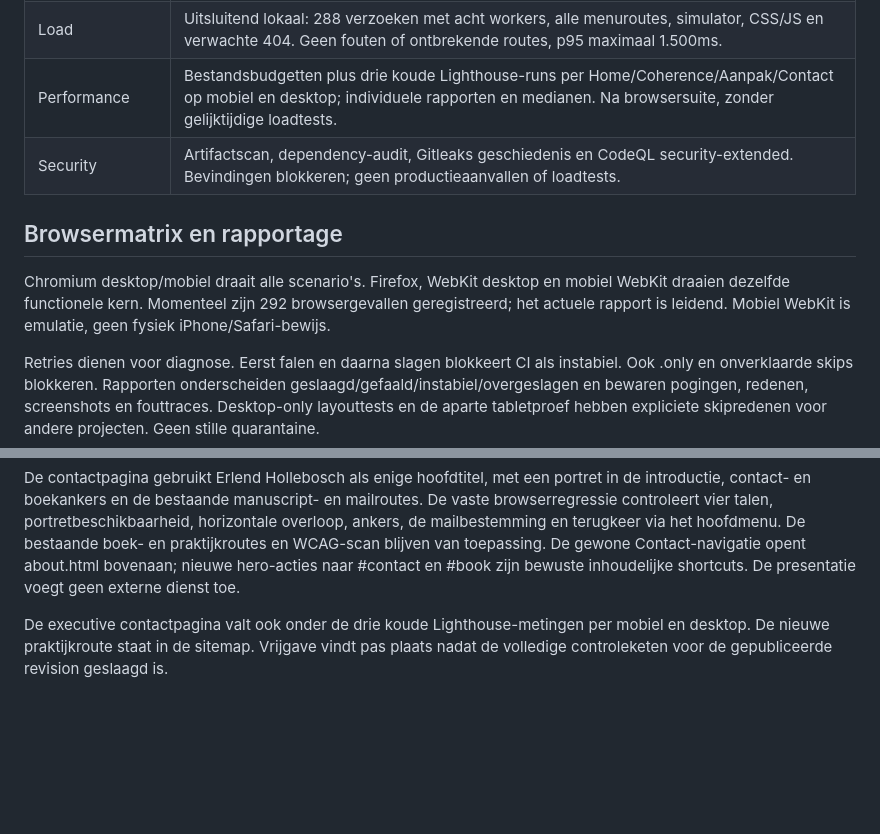
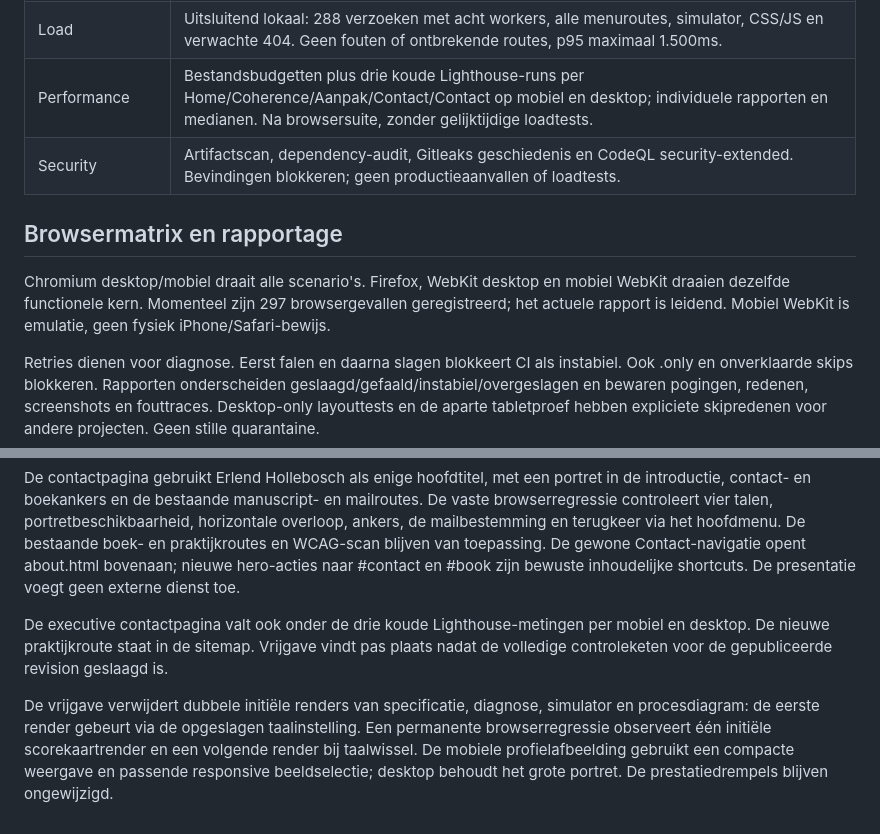
Before and after one commit to erhol1973/grow-faster-site, a Markdown page: docs/TESTPLAN.md, 2 parts joined by grey strips. Rendered like a GitHub page; blank space fills up the shorter version.

Commit message:
Record single-render regression and expanded release performance checks

```diff
--- a/docs/TESTPLAN.md
+++ b/docs/TESTPLAN.md
@@ -12,12 +12,12 @@ Tests onderzoeken hetzelfde gebouwde `dist`-pakket dat wordt gepubliceerd. Ontwi
 | Cache | Echte ETag/304, versiewissel en oude HTML met actuele scripts. Back/Forward en feitelijke pageshow.persisted worden vastgelegd. Geen routingmocks die de browsercache uitschakelen; BFCache wordt niet kunstmatig afgedwongen. |
 | Toegankelijkheid | Axe op acht menuwebpagina's, dialoog en simulator, Chromium desktop/mobiel, WCAG A/AA 2.0/2.1/2.2 en contrast. Uitgestelde inhoud wordt voor scans gerenderd. Ook toetsenbord, focus, tablet en 200% tekst. |
 | Load | Uitsluitend lokaal: 288 verzoeken met acht workers, alle menuroutes, simulator, CSS/JS en verwachte 404. Geen fouten of ontbrekende routes, p95 maximaal 1.500ms. |
-| Performance | Bestandsbudgetten plus drie koude Lighthouse-runs per Home/Coherence/Aanpak/Contact op mobiel en desktop; individuele rapporten en medianen. Na browsersuite, zonder gelijktijdige loadtests. |
+| Performance | Bestandsbudgetten plus drie koude Lighthouse-runs per Home/Coherence/Aanpak/Contact/Contact op mobiel en desktop; individuele rapporten en medianen. Na browsersuite, zonder gelijktijdige loadtests. |
 | Security | Artifactscan, dependency-audit, Gitleaks geschiedenis en CodeQL security-extended. Bevindingen blokkeren; geen productieaanvallen of loadtests. |
 
 ## Browsermatrix en rapportage
 
-Chromium desktop/mobiel draait alle scenario's. Firefox, WebKit desktop en mobiel WebKit draaien dezelfde functionele kern. Momenteel zijn 292 browsergevallen geregistreerd; het actuele rapport is leidend. Mobiel WebKit is emulatie, geen fysiek iPhone/Safari-bewijs.
+Chromium desktop/mobiel draait alle scenario's. Firefox, WebKit desktop en mobiel WebKit draaien dezelfde functionele kern. Momenteel zijn 297 browsergevallen geregistreerd; het actuele rapport is leidend. Mobiel WebKit is emulatie, geen fysiek iPhone/Safari-bewijs.
 
 Retries dienen voor diagnose. Eerst falen en daarna slagen blokkeert CI als instabiel. Ook .only en onverklaarde skips blokkeren. Rapporten onderscheiden geslaagd/gefaald/instabiel/overgeslagen en bewaren pogingen, redenen, screenshots en fouttraces. Desktop-only layouttests en de aparte tabletproef hebben expliciete skipredenen voor andere projecten. Geen stille quarantaine.
 
@@ -80,3 +80,6 @@ De contactpagina gebruikt Erlend Hollebosch als enige hoofdtitel, met een portre
 
 
 De executive contactpagina valt ook onder de drie koude Lighthouse-metingen per mobiel en desktop. De nieuwe praktijkroute staat in de sitemap. Vrijgave vindt pas plaats nadat de volledige controleketen voor de gepubliceerde revision geslaagd is.
+
+
+De vrijgave verwijdert dubbele initiële renders van specificatie, diagnose, simulator en procesdiagram: de eerste render gebeurt via de opgeslagen taalinstelling. Een permanente browserregressie observeert één initiële scorekaartrender en een volgende render bij taalwissel. De mobiele profielafbeelding gebruikt een compacte weergave en passende responsive beeldselectie; desktop behoudt het grote portret. De prestatiedrempels blijven ongewijzigd.
```
